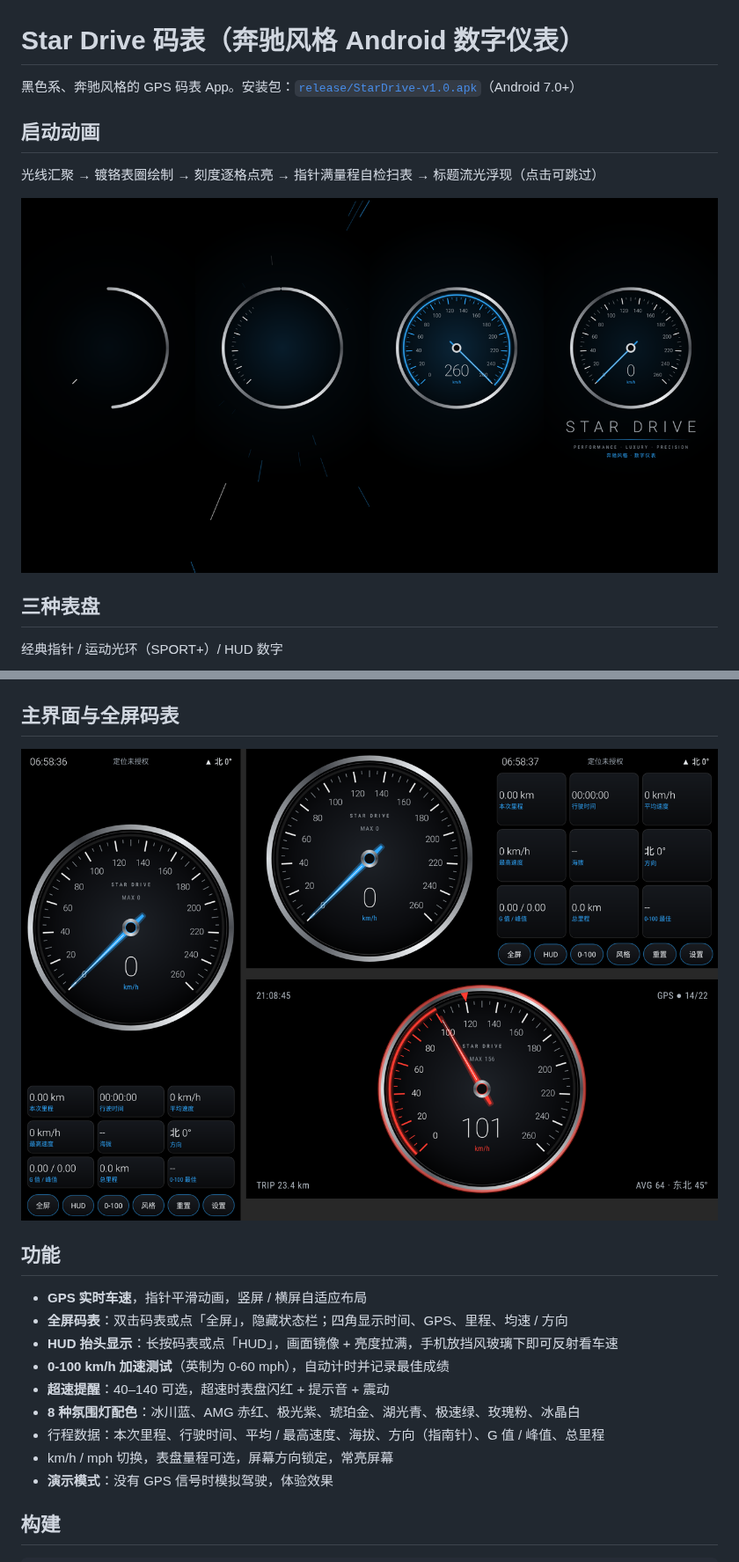
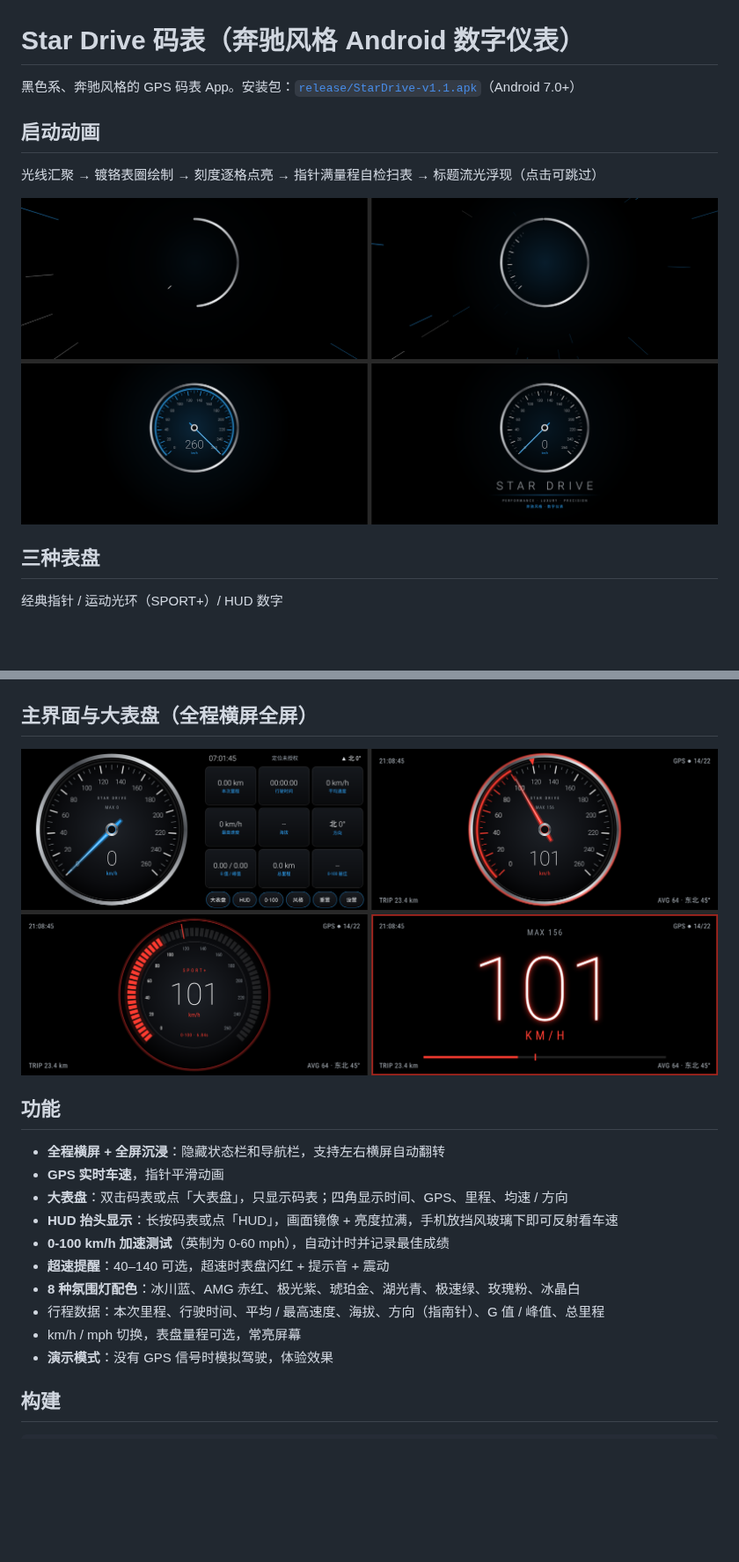
Before and after one commit to 0xED01/desktop-tutorial, a Markdown page: README.md, 2 parts joined by grey strips. Shown at 88% size. Drawn GitHub-style; pictures changed too: docs/dashboard.png, docs/splash.png; blank space fills up the shorter version.

```diff
--- a/README.md
+++ b/README.md
@@ -1,6 +1,6 @@
 # Star Drive 码表（奔驰风格 Android 数字仪表）
 
-黑色系、奔驰风格的 GPS 码表 App。安装包：[`release/StarDrive-v1.0.apk`](release/StarDrive-v1.0.apk)（Android 7.0+）
+黑色系、奔驰风格的 GPS 码表 App。安装包：[`release/StarDrive-v1.1.apk`](release/StarDrive-v1.1.apk)（Android 7.0+）
 
 ## 启动动画
 光线汇聚 → 镀铬表圈绘制 → 刻度逐格点亮 → 指针满量程自检扫表 → 标题流光浮现（点击可跳过）
@@ -12,19 +12,20 @@
 
 ![gauges](docs/gauges.png)
 
-## 主界面与全屏码表
+## 主界面与大表盘（全程横屏全屏）
 
 ![dashboard](docs/dashboard.png)
 
 ## 功能
-- **GPS 实时车速**，指针平滑动画，竖屏 / 横屏自适应布局
-- **全屏码表**：双击码表或点「全屏」，隐藏状态栏；四角显示时间、GPS、里程、均速 / 方向
+- **全程横屏 + 全屏沉浸**：隐藏状态栏和导航栏，支持左右横屏自动翻转
+- **GPS 实时车速**，指针平滑动画
+- **大表盘**：双击码表或点「大表盘」，只显示码表；四角显示时间、GPS、里程、均速 / 方向
 - **HUD 抬头显示**：长按码表或点「HUD」，画面镜像 + 亮度拉满，手机放挡风玻璃下即可反射看车速
 - **0-100 km/h 加速测试**（英制为 0-60 mph），自动计时并记录最佳成绩
 - **超速提醒**：40–140 可选，超速时表盘闪红 + 提示音 + 震动
 - **8 种氛围灯配色**：冰川蓝、AMG 赤红、极光紫、琥珀金、湖光青、极速绿、玫瑰粉、冰晶白
 - 行程数据：本次里程、行驶时间、平均 / 最高速度、海拔、方向（指南针）、G 值 / 峰值、总里程
-- km/h / mph 切换，表盘量程可选，屏幕方向锁定，常亮屏幕
+- km/h / mph 切换，表盘量程可选，常亮屏幕
 - **演示模式**：没有 GPS 信号时模拟驾驶，体验效果
 
 ## 构建
```
Also changed, not shown: 8 other files.
